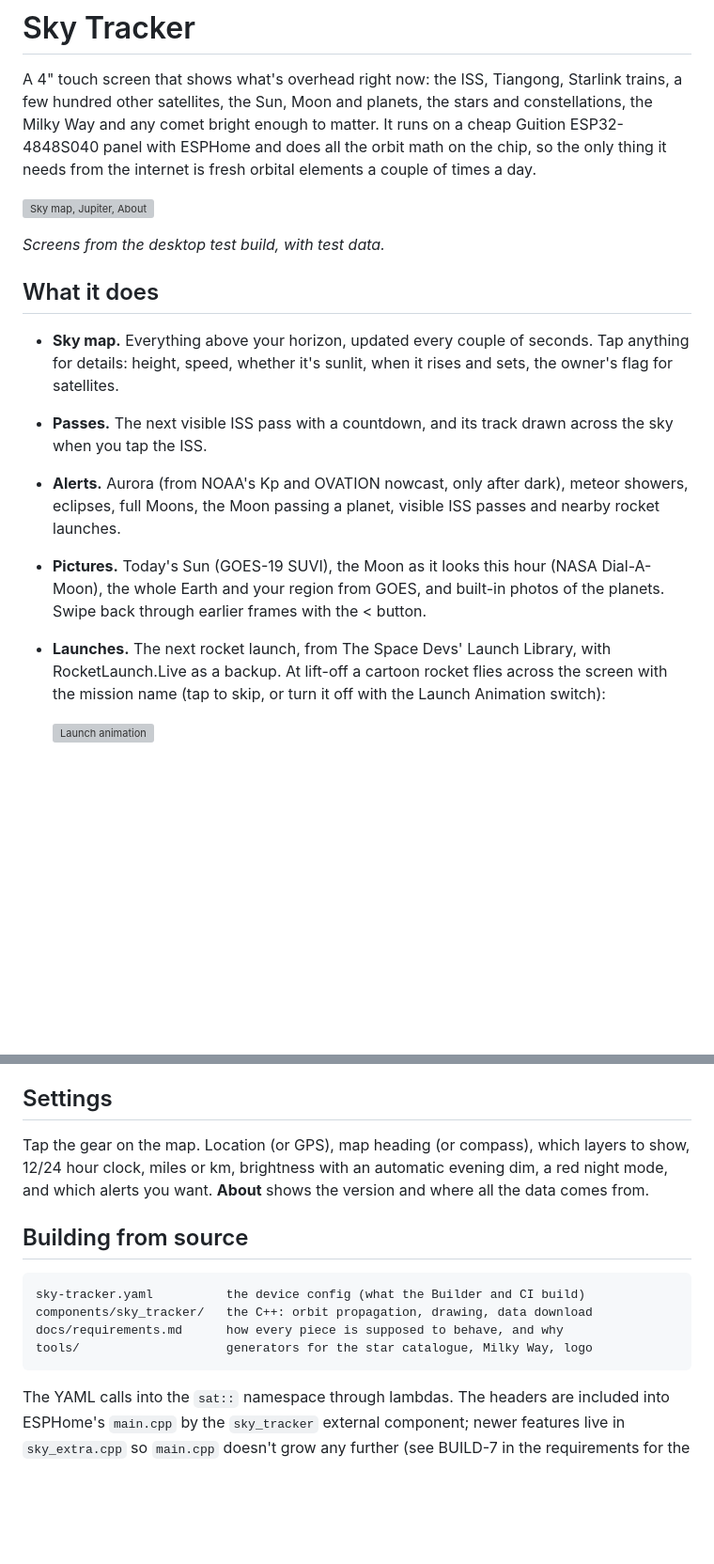
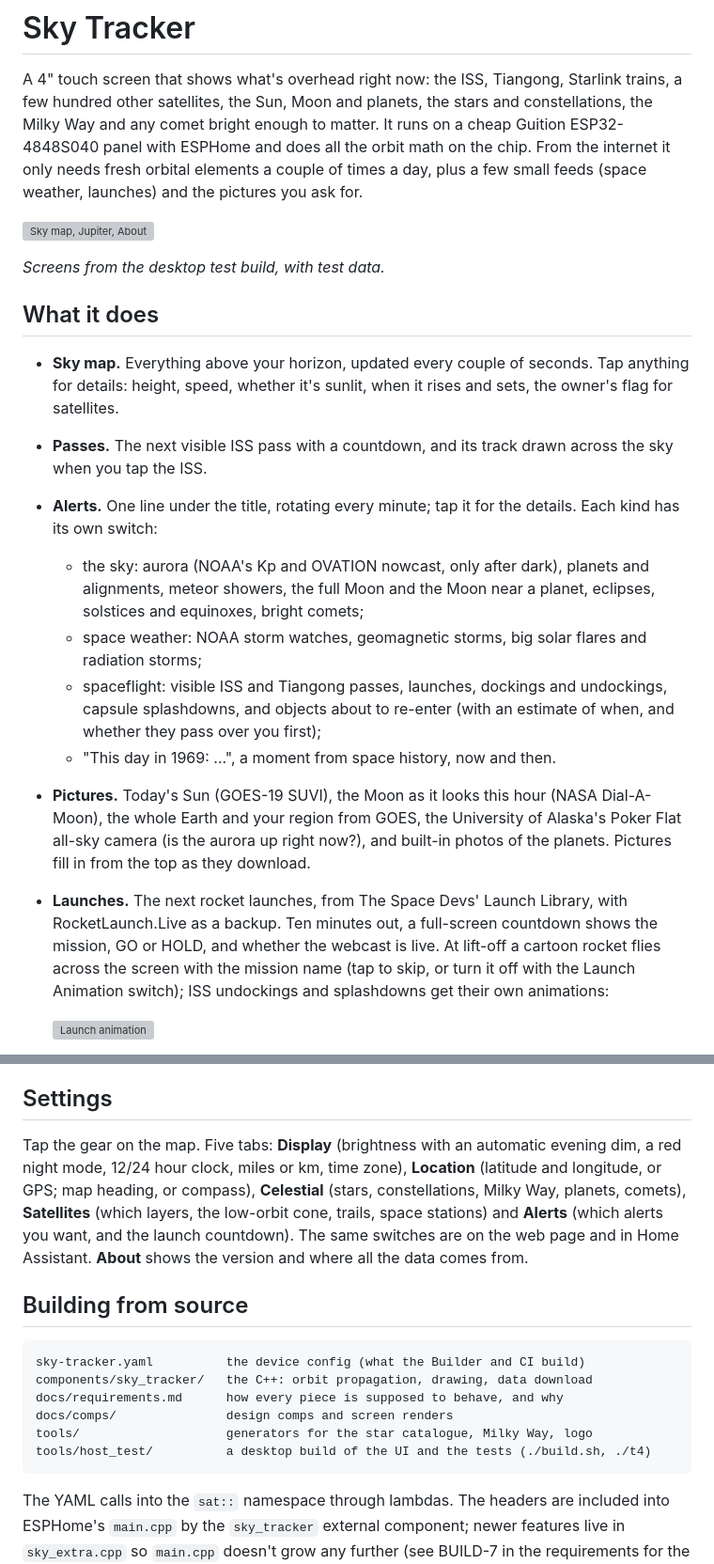
Before and after one commit to akcoder/sky-tracker, a Markdown page: README.md, 2 parts joined by grey strips. Shown at 94% size. GitHub-like rendering; blank space fills up the shorter version; grey boxes are pictures that could not be loaded.

Commit message:
README: current features, settings tabs, data sources

````diff
--- a/README.md
+++ b/README.md
@@ -4,8 +4,9 @@ A 4" touch screen that shows what's overhead right now: the ISS, Tiangong,
 Starlink trains, a few hundred other satellites, the Sun, Moon and planets, the
 stars and constellations, the Milky Way and any comet bright enough to matter.
 It runs on a cheap Guition ESP32-4848S040 panel with ESPHome and does all the
-orbit math on the chip, so the only thing it needs from the internet is fresh
-orbital elements a couple of times a day.
+orbit math on the chip. From the internet it only needs fresh orbital elements a
+couple of times a day, plus a few small feeds (space weather, launches) and the
+pictures you ask for.
 
 ![Sky map, Jupiter, About](docs/img/screens.png)
 
@@ -18,15 +19,27 @@ orbital elements a couple of times a day.
   and sets, the owner's flag for satellites.
 - **Passes.** The next visible ISS pass with a countdown, and its track drawn
   across the sky when you tap the ISS.
-- **Alerts.** Aurora (from NOAA's Kp and OVATION nowcast, only after dark),
-  meteor showers, eclipses, full Moons, the Moon passing a planet, visible ISS
-  passes and nearby rocket launches.
+- **Alerts.** One line under the title, rotating every minute; tap it for the
+  details. Each kind has its own switch:
+  - the sky: aurora (NOAA's Kp and OVATION nowcast, only after dark), planets
+    and alignments, meteor showers, the full Moon and the Moon near a planet,
+    eclipses, solstices and equinoxes, bright comets;
+  - space weather: NOAA storm watches, geomagnetic storms, big solar flares and
+    radiation storms;
+  - spaceflight: visible ISS and Tiangong passes, launches, dockings and
+    undockings, capsule splashdowns, and objects about to re-enter (with an
+    estimate of when, and whether they pass over you first);
+  - "This day in 1969: ...", a moment from space history, now and then.
 - **Pictures.** Today's Sun (GOES-19 SUVI), the Moon as it looks this hour (NASA
-  Dial-A-Moon), the whole Earth and your region from GOES, and built-in photos
-  of the planets. Swipe back through earlier frames with the < button.
-- **Launches.** The next rocket launch, from The Space Devs' Launch Library, with
-  RocketLaunch.Live as a backup. At lift-off a cartoon rocket flies across the screen
-  with the mission name (tap to skip, or turn it off with the Launch Animation switch):
+  Dial-A-Moon), the whole Earth and your region from GOES, the University of
+  Alaska's Poker Flat all-sky camera (is the aurora up right now?), and
+  built-in photos of the planets. Pictures fill in from the top as they download.
+- **Launches.** The next rocket launches, from The Space Devs' Launch Library,
+  with RocketLaunch.Live as a backup. Ten minutes out, a full-screen countdown
+  shows the mission, GO or HOLD, and whether the webcast is live. At lift-off a
+  cartoon rocket flies across the screen with the mission name (tap to skip, or
+  turn it off with the Launch Animation switch); ISS undockings and splashdowns
+  get their own animations:
 
   ![Launch animation](docs/img/launch.gif)
 - **Home Assistant.** ISS overhead, next pass, aurora chance, solar wind and
@@ -86,10 +99,14 @@ board, and leaves your current version in place if anything goes wrong.
 
 ## Settings
 
-Tap the gear on the map. Location (or GPS), map heading (or compass), which
-layers to show, 12/24 hour clock, miles or km, brightness with an automatic
-evening dim, a red night mode, and which alerts you want. **About** shows the
-version and where all the data comes from.
+Tap the gear on the map. Five tabs: **Display** (brightness with an automatic
+evening dim, a red night mode, 12/24 hour clock, miles or km, time zone),
+**Location** (latitude and longitude, or GPS; map heading, or compass),
+**Celestial** (stars, constellations, Milky Way, planets, comets), **Satellites**
+(which layers, the low-orbit cone, trails, space stations) and **Alerts** (which
+alerts you want, and the launch countdown). The same switches are on the web page
+and in Home Assistant. **About** shows the version and where all the data comes
+from.
 
 ## Building from source
 
@@ -97,7 +114,9 @@ version and where all the data comes from.
 sky-tracker.yaml          the device config (what the Builder and CI build)
 components/sky_tracker/   the C++: orbit propagation, drawing, data download
 docs/requirements.md      how every piece is supposed to behave, and why
+docs/comps/               design comps and screen renders
 tools/                    generators for the star catalogue, Milky Way, logo
+tools/host_test/          a desktop build of the UI and the tests (./build.sh, ./t4)
 ```
 
 The YAML calls into the `sat::` namespace through lambdas. The headers are
````
Also changed, not shown: other parts of README.md (+4 -3 lines).
